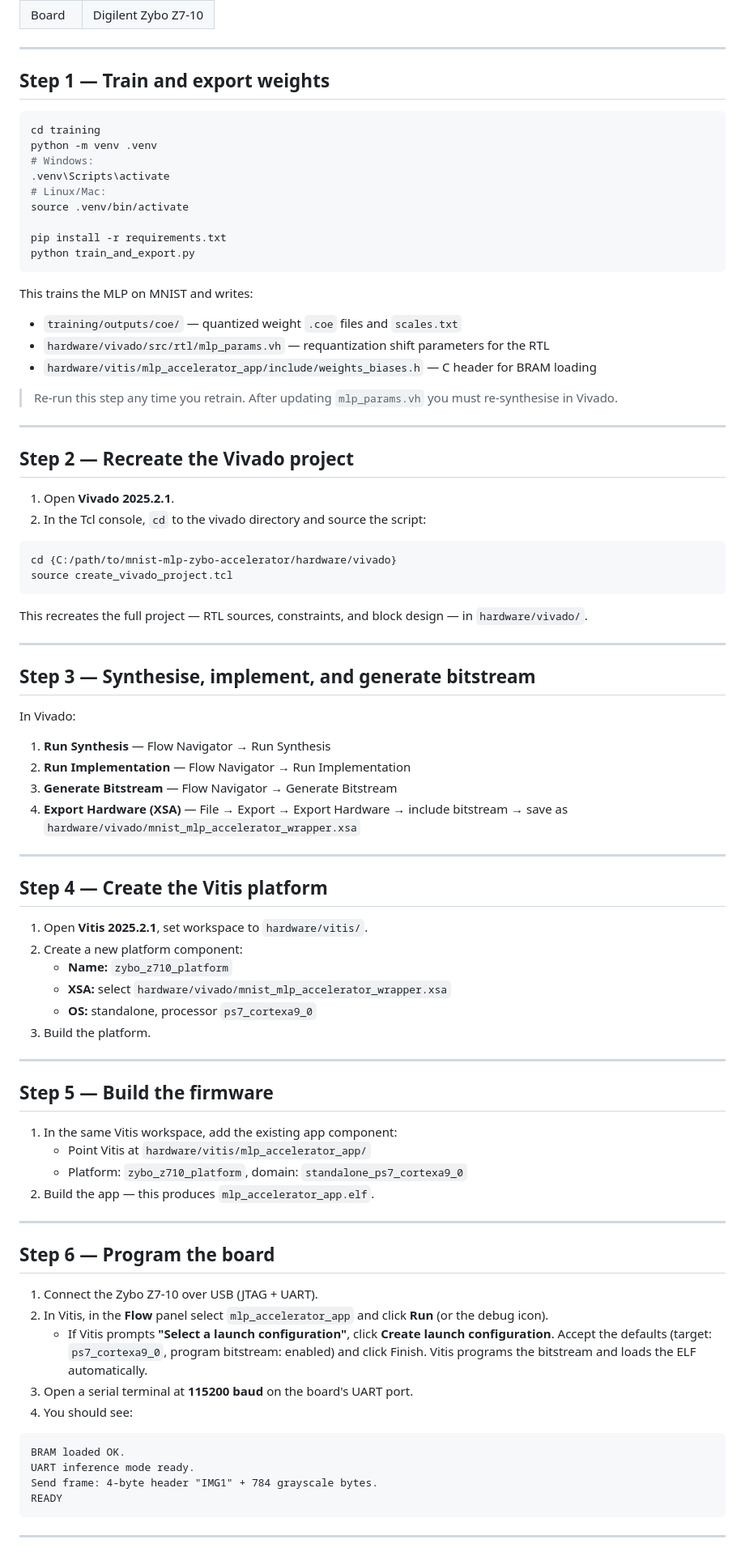
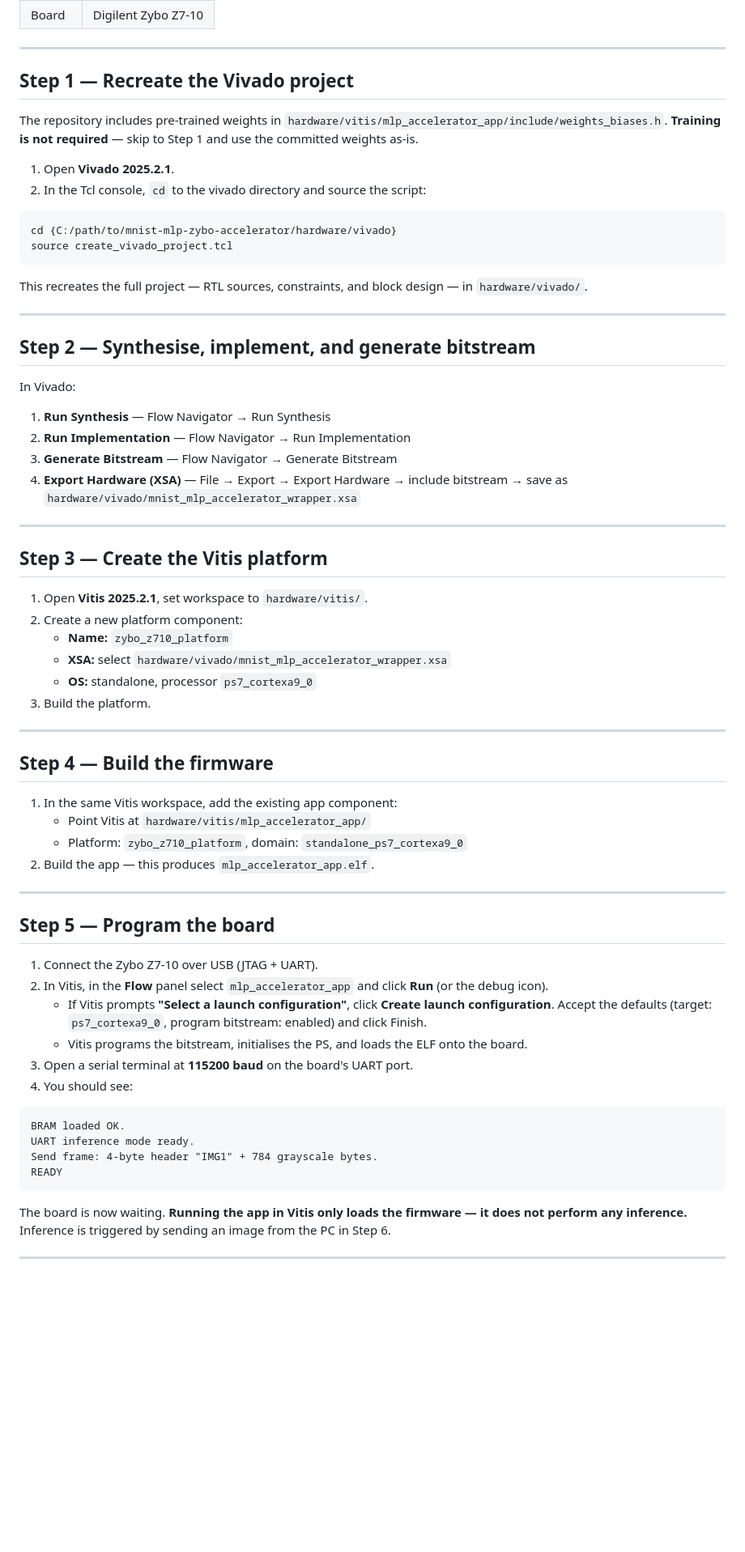
Before and after one commit to simulbarua/mnist-mlp-zybo-accelerator, a Markdown page: README.md, the part around one of its changes. Shown at 81% size. Rendered like a GitHub page; blank space fills up the shorter version.

````diff
--- a/README.md
+++ b/README.md
@@ -53,30 +53,9 @@ mnist-mlp-zybo-accelerator/
 
 ---
 
-## Step 1 — Train and export weights
+## Step 1 — Recreate the Vivado project
 
-```bash
-cd training
-python -m venv .venv
-# Windows:
-.venv\Scripts\activate
-# Linux/Mac:
-source .venv/bin/activate
-
-pip install -r requirements.txt
-python train_and_export.py
-```
-
-This trains the MLP on MNIST and writes:
-- `training/outputs/coe/` — quantized weight `.coe` files and `scales.txt`
-- `hardware/vivado/src/rtl/mlp_params.vh` — requantization shift parameters for the RTL
-- `hardware/vitis/mlp_accelerator_app/include/weights_biases.h` — C header for BRAM loading
-
-> Re-run this step any time you retrain. After updating `mlp_params.vh` you must re-synthesise in Vivado.
-
----
-
-## Step 2 — Recreate the Vivado project
+The repository includes pre-trained weights in `hardware/vitis/mlp_accelerator_app/include/weights_biases.h`. **Training is not required** — skip to Step 1 and use the committed weights as-is.
 
 1. Open **Vivado 2025.2.1**.
 2. In the Tcl console, `cd` to the vivado directory and source the script:
@@ -90,7 +69,7 @@ This recreates the full project — RTL sources, constraints, and block design
 
 ---
 
-## Step 3 — Synthesise, implement, and generate bitstream
+## Step 2 — Synthesise, implement, and generate bitstream
 
 In Vivado:
 
@@ -101,7 +80,7 @@ In Vivado:
 
 ---
 
-## Step 4 — Create the Vitis platform
+## Step 3 — Create the Vitis platform
 
 1. Open **Vitis 2025.2.1**, set workspace to `hardware/vitis/`.
 2. Create a new platform component:
@@ -112,7 +91,7 @@ In Vivado:
 
 ---
 
-## Step 5 — Build the firmware
+## Step 4 — Build the firmware
 
 1. In the same Vitis workspace, add the existing app component:
    - Point Vitis at `hardware/vitis/mlp_accelerator_app/`
@@ -121,11 +100,12 @@ In Vivado:
 
 ---
 
-## Step 6 — Program the board
+## Step 5 — Program the board
 
 1. Connect the Zybo Z7-10 over USB (JTAG + UART).
 2. In Vitis, in the **Flow** panel select `mlp_accelerator_app` and click **Run** (or the debug icon).
-   - If Vitis prompts **"Select a launch configuration"**, click **Create launch configuration**. Accept the defaults (target: `ps7_cortexa9_0`, program bitstream: enabled) and click Finish. Vitis programs the bitstream and loads the ELF automatically.
+   - If Vitis prompts **"Select a launch configuration"**, click **Create launch configuration**. Accept the defaults (target: `ps7_cortexa9_0`, program bitstream: enabled) and click Finish.
+   - Vitis programs the bitstream, initialises the PS, and loads the ELF onto the board.
 3. Open a serial terminal at **115200 baud** on the board's UART port.
 4. You should see:
 ```
@@ -135,5 +115,7 @@ Send frame: 4-byte header "IMG1" + 784 grayscale bytes.
 READY
 ```
 
+The board is now waiting. **Running the app in Vitis only loads the firmware — it does not perform any inference.** Inference is triggered by sending an image from the PC in Step 6.
+
 ---
 
````
Also changed, not shown: other parts of README.md (+34 -3 lines).
